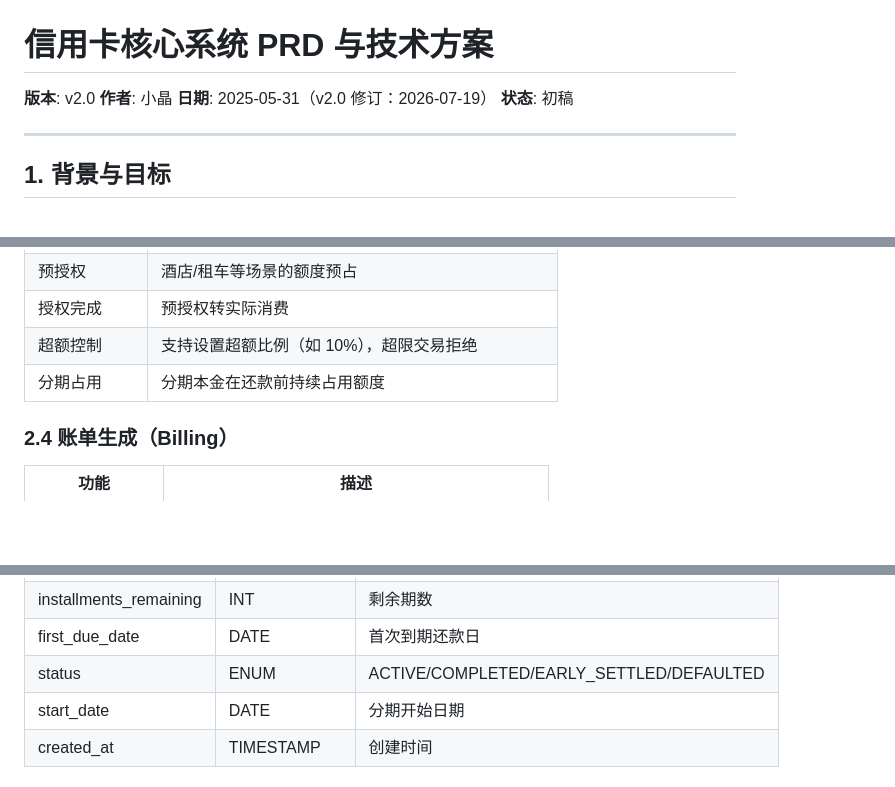
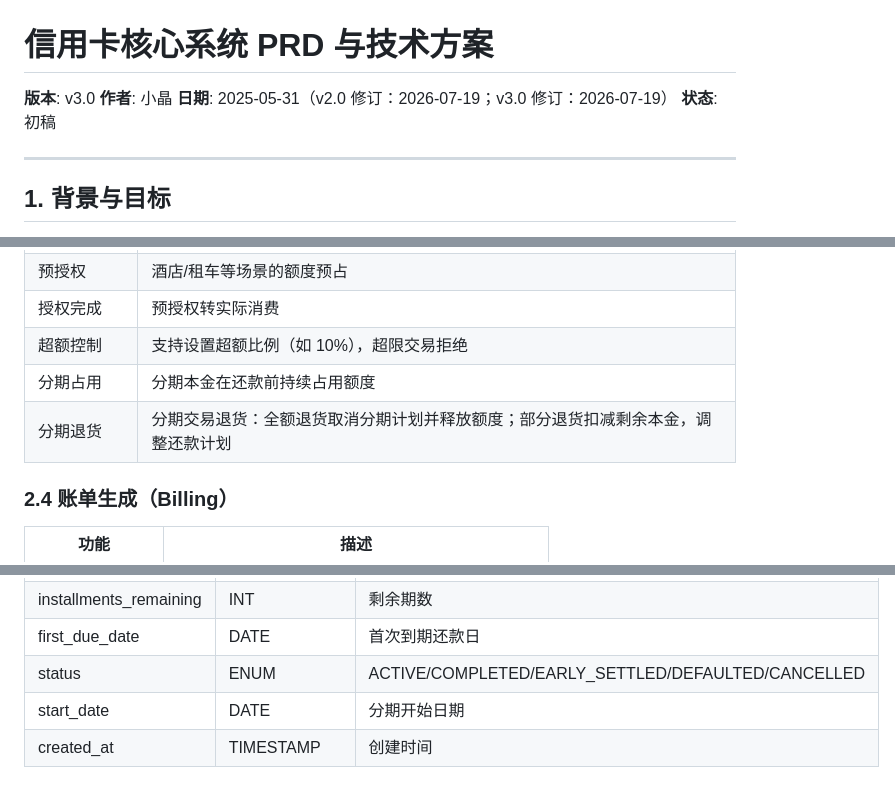
Before and after one commit to jmei74/minerva, a Markdown page: docs/credit-card-prd.md, 3 parts joined by grey strips. Drawn GitHub-style; blank space fills up the shorter version.

```diff
--- a/docs/credit-card-prd.md
+++ b/docs/credit-card-prd.md
@@ -1,8 +1,8 @@
 # 信用卡核心系统 PRD 与技术方案
 
-**版本**: v2.0
+**版本**: v3.0
 **作者**: 小晶
-**日期**: 2025-05-31（v2.0 修订：2026-07-19）
+**日期**: 2025-05-31（v2.0 修订：2026-07-19；v3.0 修订：2026-07-19）
 **状态**: 初稿
 
 ---
@@ -51,6 +51,7 @@
 | 授权完成 | 预授权转实际消费 |
 | 超额控制 | 支持设置超额比例（如 10%），超限交易拒绝 |
 | 分期占用 | 分期本金在还款前持续占用额度 |
+| 分期退货 | 分期交易退货：全额退货取消分期计划并释放额度；部分退货扣减剩余本金，调整还款计划 |
 
 ### 2.4 账单生成（Billing）
 
@@ -198,7 +199,7 @@
 | installments_paid | INT | 已还期数 |
 | installments_remaining | INT | 剩余期数 |
 | first_due_date | DATE | 首次到期还款日 |
-| status | ENUM | ACTIVE/COMPLETED/EARLY_SETTLED/DEFAULTED |
+| status | ENUM | ACTIVE/COMPLETED/EARLY_SETTLED/DEFAULTED/CANCELLED |
 | start_date | DATE | 分期开始日期 |
 | created_at | TIMESTAMP | 创建时间 |
 
```
Also changed, not shown: other parts of docs/credit-card-prd.md (+23 -3 lines).
